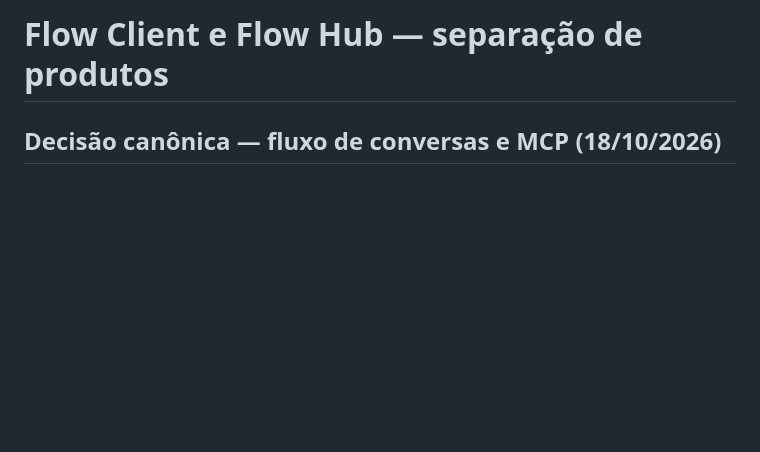
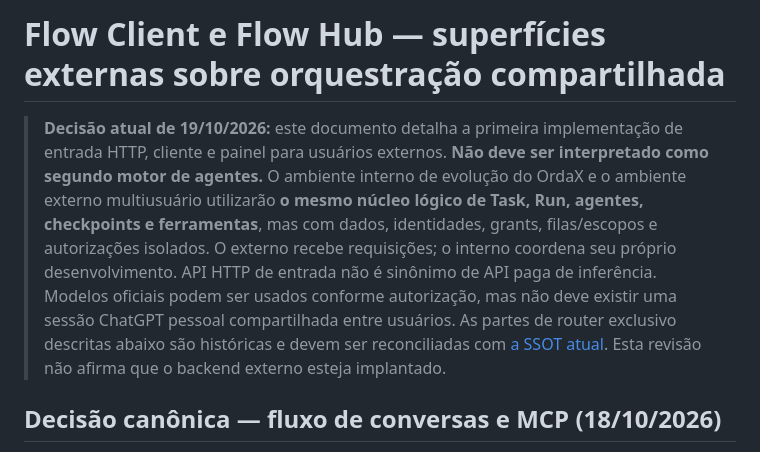
Before and after one commit to ordaxsystems/ordax-flow, a Markdown page: docs/FLOW-CLIENT-HUB.md, the part around the change. Drawn GitHub-style; blank space fills up the shorter version.

Commit message:
docs: align product surfaces to one engine and two isolated operating contexts

```diff
--- a/docs/FLOW-CLIENT-HUB.md
+++ b/docs/FLOW-CLIENT-HUB.md
@@ -1,4 +1,6 @@
-# Flow Client e Flow Hub — separação de produtos
+# Flow Client e Flow Hub — superfícies externas sobre orquestração compartilhada
+
+> **Decisão atual de 19/10/2026:** este documento detalha a primeira implementação de entrada HTTP, cliente e painel para usuários externos. **Não deve ser interpretado como segundo motor de agentes.** O ambiente interno de evolução do OrdaX e o ambiente externo multiusuário utilizarão **o mesmo núcleo lógico de Task, Run, agentes, checkpoints e ferramentas**, mas com dados, identidades, grants, filas/escopos e autorizações isolados. O externo recebe requisições; o interno coordena seu próprio desenvolvimento. API HTTP de entrada não é sinônimo de API paga de inferência. Modelos oficiais podem ser usados conforme autorização, mas não deve existir uma sessão ChatGPT pessoal compartilhada entre usuários. As partes de router exclusivo descritas abaixo são históricas e devem ser reconciliadas com [a SSOT atual](FLOW-ARCHITECTURE.md#ssot-atual--um-motor-dois-ambientes-de-orquestração-19102026). Esta revisão não afirma que o backend externo esteja implantado.
 
 ## Decisão canônica — fluxo de conversas e MCP (18/10/2026)
 
```
